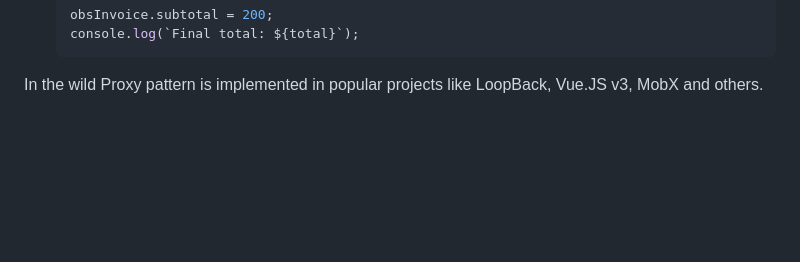
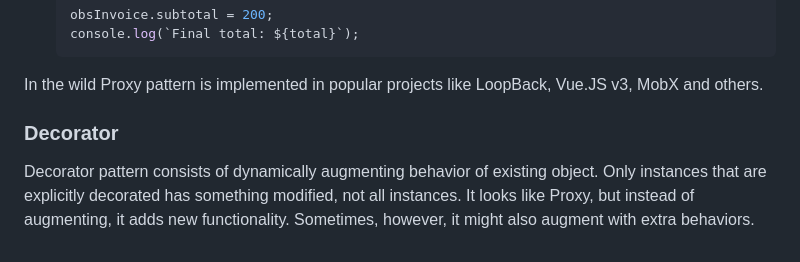
Before and after one commit to MarufZak/study-logs, a Markdown page: nodejs-design-patterns/README.md, the part around the change. Rendered like a GitHub page; blank space fills up the shorter version.

Commit message:
nodejs-design-patterns: add decorator intro

````diff
--- a/nodejs-design-patterns/README.md
+++ b/nodejs-design-patterns/README.md
@@ -3170,3 +3170,7 @@ Downside of Proxy class is that it cannot be transpiled (convert to equivalent w
   ```
 
 In the wild Proxy pattern is implemented in popular projects like LoopBack, Vue.JS v3, MobX and others.
+
+### Decorator
+
+Decorator pattern consists of dynamically augmenting behavior of existing object. Only instances that are explicitly decorated has something modified, not all instances. It looks like Proxy, but instead of augmenting, it adds new functionality. Sometimes, however, it might also augment with extra behaviors.
````
